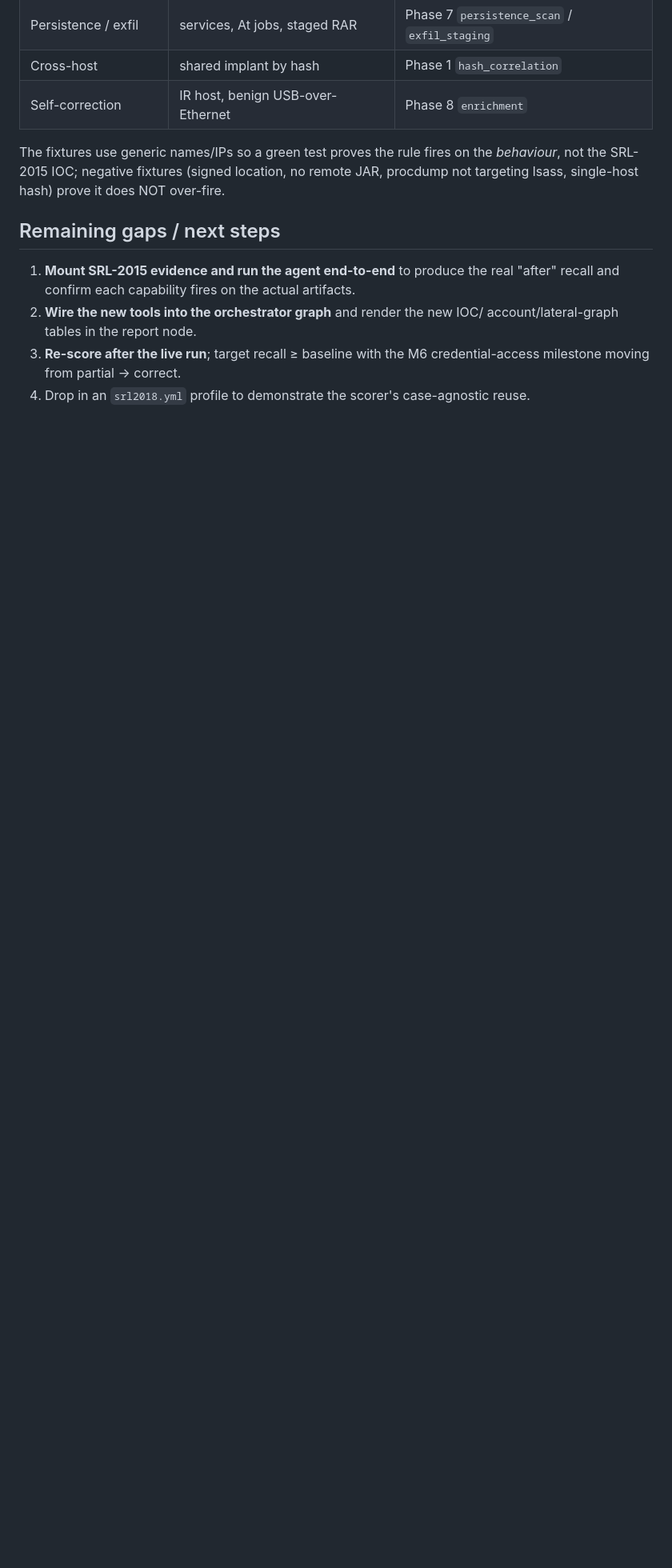
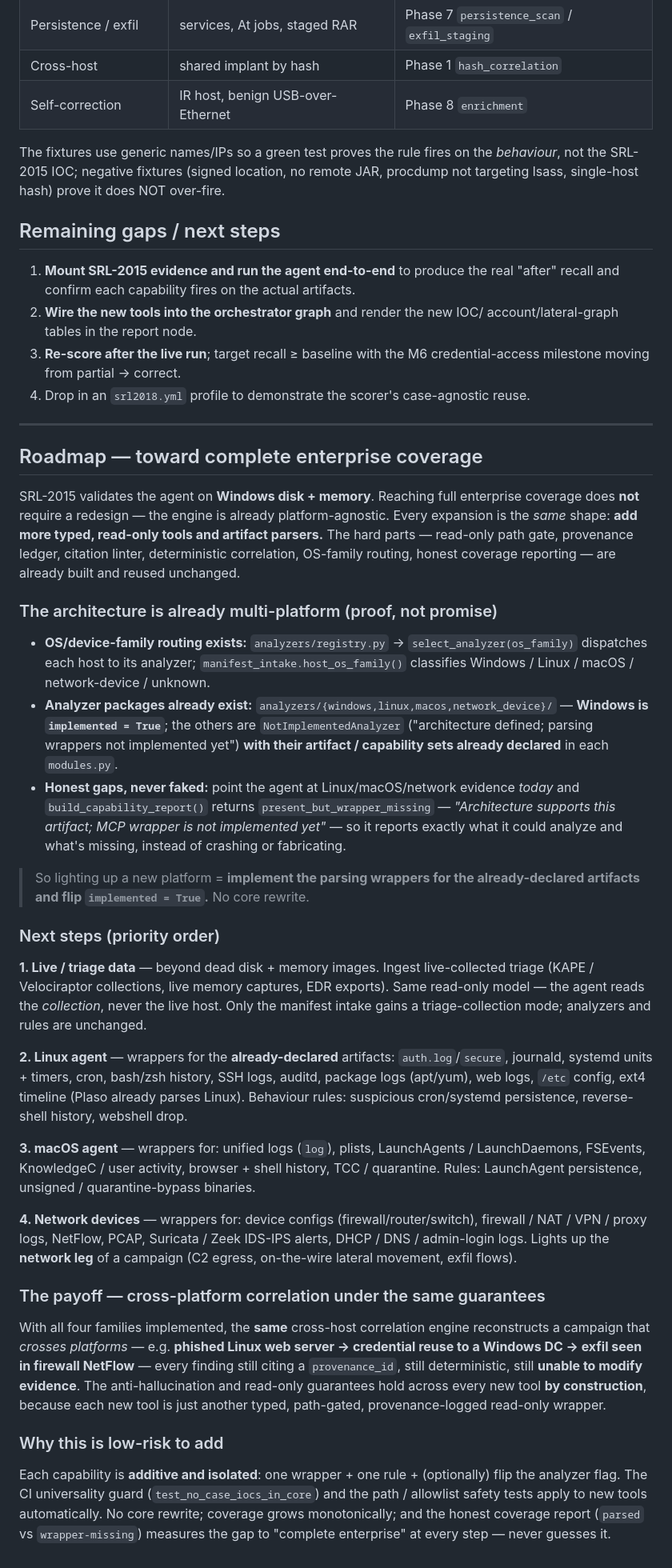
Before and after one commit to AbhinashBadugu/SANS---Find-Evil-_-AI-Hackathon, a Markdown page: AGENT_CAPABILITY_EXPANSION_REPORT.md, the part around the change. Shown at 80% size. GitHub-like rendering; blank space fills up the shorter version.

Commit message:
Capability expansion report: add enterprise-coverage roadmap
Forward-looking next steps grounded in the existing analyzer scaffolding: live/triage data,
and Linux/macOS/network-device agents. Documents that OS/device-family routing + analyzer
packages already exist (Windows implemented; others NotImplementedAnalyzer with declared
artifact sets + honest 'wrapper-missing' coverage), so expansion = add typed read-only tools
+ artifact parsers, no core rewrite. Linked from README.

Co-Authored-By: Claude Opus 4.8 (1M context) <noreply@anthropic.com>

```diff
--- a/AGENT_CAPABILITY_EXPANSION_REPORT.md
+++ b/AGENT_CAPABILITY_EXPANSION_REPORT.md
@@ -108,3 +108,69 @@ JAR, procdump not targeting lsass, single-host hash) prove it does NOT over-fire
 3. **Re-score after the live run**; target recall ≥ baseline with the M6
    credential-access milestone moving from partial → correct.
 4. Drop in an `srl2018.yml` profile to demonstrate the scorer's case-agnostic reuse.
+
+---
+
+## Roadmap — toward complete enterprise coverage
+
+SRL-2015 validates the agent on **Windows disk + memory**. Reaching full enterprise
+coverage does **not** require a redesign — the engine is already platform-agnostic. Every
+expansion is the *same* shape: **add more typed, read-only tools and artifact parsers.** The
+hard parts — read-only path gate, provenance ledger, citation linter, deterministic
+correlation, OS-family routing, honest coverage reporting — are already built and reused
+unchanged.
+
+### The architecture is already multi-platform (proof, not promise)
+
+- **OS/device-family routing exists:** `analyzers/registry.py` → `select_analyzer(os_family)`
+  dispatches each host to its analyzer; `manifest_intake.host_os_family()` classifies
+  Windows / Linux / macOS / network-device / unknown.
+- **Analyzer packages already exist:** `analyzers/{windows,linux,macos,network_device}/` —
+  **Windows is `implemented = True`**; the others are `NotImplementedAnalyzer`
+  ("architecture defined; parsing wrappers not implemented yet") **with their artifact /
+  capability sets already declared** in each `modules.py`.
+- **Honest gaps, never faked:** point the agent at Linux/macOS/network evidence *today* and
+  `build_capability_report()` returns `present_but_wrapper_missing` — *"Architecture supports
+  this artifact; MCP wrapper is not implemented yet"* — so it reports exactly what it could
+  analyze and what's missing, instead of crashing or fabricating.
+
+> So lighting up a new platform = **implement the parsing wrappers for the already-declared
+> artifacts and flip `implemented = True`.** No core rewrite.
+
+### Next steps (priority order)
+
+**1. Live / triage data** — beyond dead disk + memory images. Ingest live-collected triage
+(KAPE / Velociraptor collections, live memory captures, EDR exports). Same read-only model —
+the agent reads the *collection*, never the live host. Only the manifest intake gains a
+triage-collection mode; analyzers and rules are unchanged.
+
+**2. Linux agent** — wrappers for the **already-declared** artifacts: `auth.log`/`secure`,
+journald, systemd units + timers, cron, bash/zsh history, SSH logs, auditd, package logs
+(apt/yum), web logs, `/etc` config, ext4 timeline (Plaso already parses Linux). Behaviour
+rules: suspicious cron/systemd persistence, reverse-shell history, webshell drop.
+
+**3. macOS agent** — wrappers for: unified logs (`log`), plists, LaunchAgents / LaunchDaemons,
+FSEvents, KnowledgeC / user activity, browser + shell history, TCC / quarantine. Rules:
+LaunchAgent persistence, unsigned / quarantine-bypass binaries.
+
+**4. Network devices** — wrappers for: device configs (firewall/router/switch), firewall /
+NAT / VPN / proxy logs, NetFlow, PCAP, Suricata / Zeek IDS-IPS alerts, DHCP / DNS / admin-login
+logs. Lights up the **network leg** of a campaign (C2 egress, on-the-wire lateral movement,
+exfil flows).
+
+### The payoff — cross-platform correlation under the same guarantees
+
+With all four families implemented, the **same** cross-host correlation engine reconstructs a
+campaign that *crosses platforms* — e.g. **phished Linux web server → credential reuse to a
+Windows DC → exfil seen in firewall NetFlow** — every finding still citing a `provenance_id`,
+still deterministic, still **unable to modify evidence**. The anti-hallucination and read-only
+guarantees hold across every new tool **by construction**, because each new tool is just
+another typed, path-gated, provenance-logged read-only wrapper.
+
+### Why this is low-risk to add
+
+Each capability is **additive and isolated**: one wrapper + one rule + (optionally) flip the
+analyzer flag. The CI universality guard (`test_no_case_iocs_in_core`) and the path /
+allowlist safety tests apply to new tools automatically. No core rewrite; coverage grows
+monotonically; and the honest coverage report (`parsed` vs `wrapper-missing`) measures the gap
+to "complete enterprise" at every step — never guesses it.
```
Also changed, not shown: README.md (+5 -0 lines).
